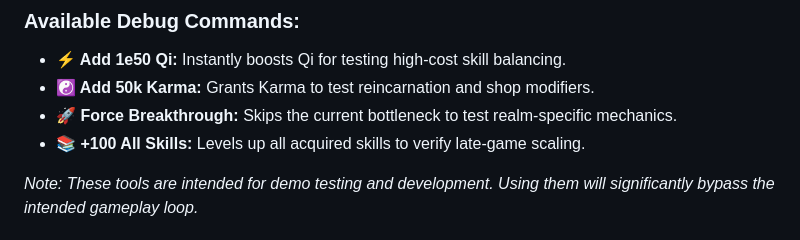
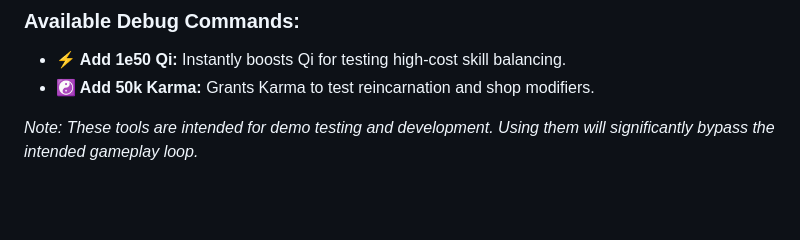
Before and after one commit to satoru-suzukii/xianxia-idle-mod-game, a Markdown page: README.md, the part around the change. GitHub-like rendering; blank space fills up the shorter version.

```diff
--- a/README.md
+++ b/README.md
@@ -43,8 +43,7 @@ For development testing and balancing purposes, a **Dev Mode** panel has been in
 ### Available Debug Commands:
 - **⚡ Add 1e50 Qi:** Instantly boosts Qi for testing high-cost skill balancing.
 - **☯ Add 50k Karma:** Grants Karma to test reincarnation and shop modifiers.
-- **🚀 Force Breakthrough:** Skips the current bottleneck to test realm-specific mechanics.
-- **📚 +100 All Skills:** Levels up all acquired skills to verify late-game scaling.
+
 
 *Note: These tools are intended for demo testing and development. Using them will significantly bypass the intended gameplay loop.*
 
```
